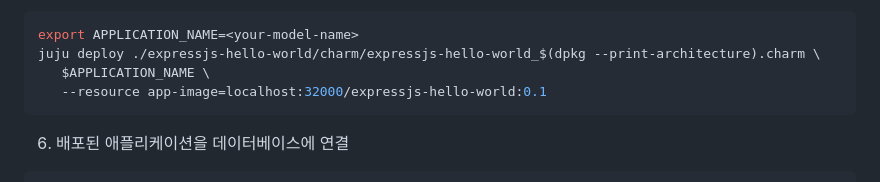
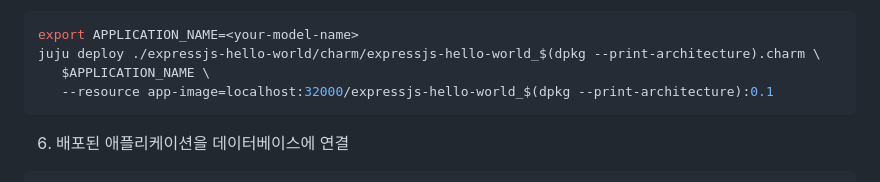
Before and after one commit to canonical/paas-charm-workshop, a Markdown page: README.ko.md, the part around the change. GitHub-like rendering.

````diff
--- a/README.ko.md
+++ b/README.ko.md
@@ -59,7 +59,7 @@ juju consume admin/cos.grafana
 export APPLICATION_NAME=<your-model-name>
 juju deploy ./expressjs-hello-world/charm/expressjs-hello-world_$(dpkg --print-architecture).charm \
    $APPLICATION_NAME \
-   --resource app-image=localhost:32000/expressjs-hello-world:0.1
+   --resource app-image=localhost:32000/expressjs-hello-world_$(dpkg --print-architecture):0.1
 ```
 6. 배포된 애플리케이션을 데이터베이스에 연결
 
````
